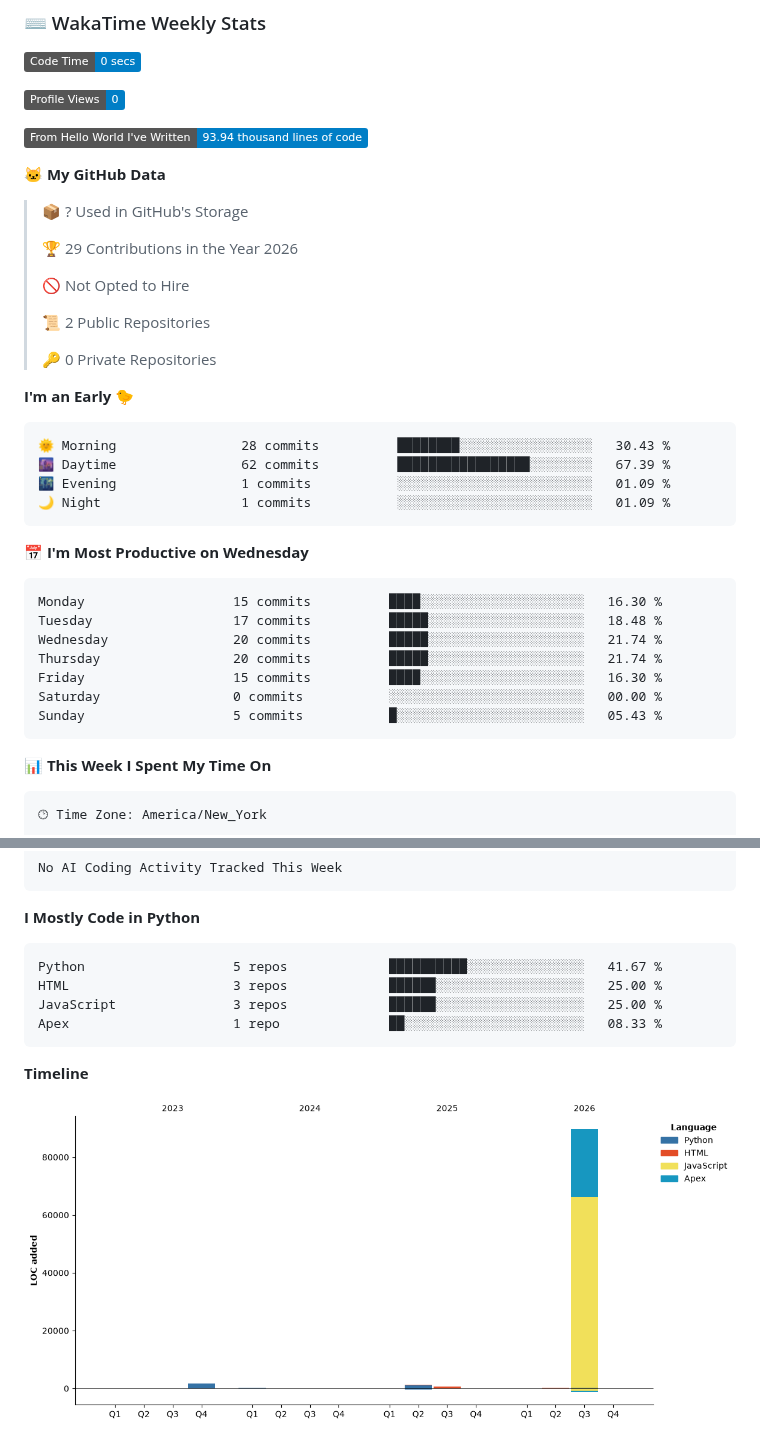
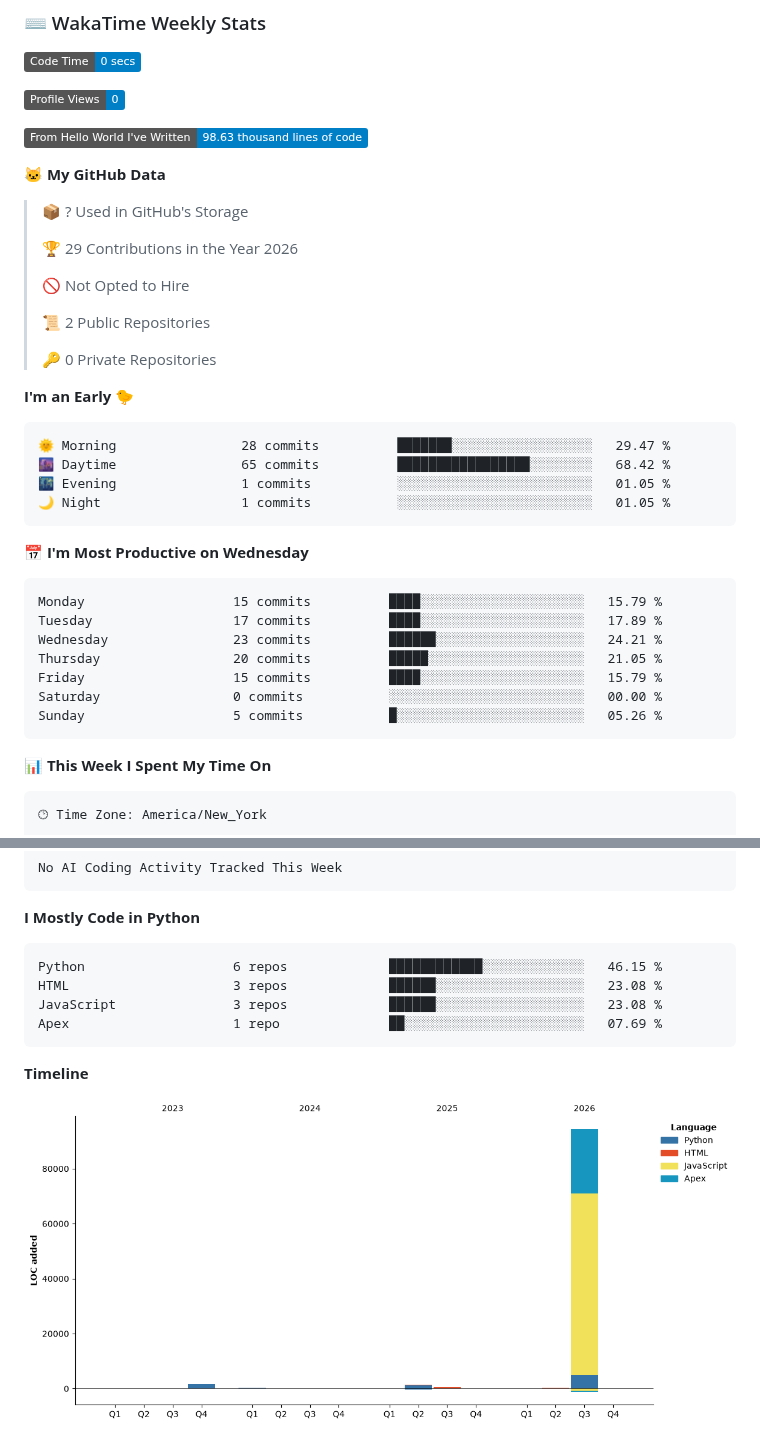
Before and after one commit to ishitaramola/ishitaramola, a Markdown page: README.md, 2 parts joined by grey strips. Drawn GitHub-style; pictures changed too: assets/bar_graph.png; badges without logos.

Commit message:
Updated with Dev Metrics

````diff
--- a/README.md
+++ b/README.md
@@ -67,7 +67,7 @@ Secure full-stack web application enabling Maryland Home Improvement Contractor
 
 ![Profile Views](http://img.shields.io/badge/Profile%20Views-0-blue?style=flat)
 
-![Lines of code](https://img.shields.io/badge/From%20Hello%20World%20I%27ve%20Written-93.94%20thousand%20lines%20of%20code-blue?style=flat)
+![Lines of code](https://img.shields.io/badge/From%20Hello%20World%20I%27ve%20Written-98.63%20thousand%20lines%20of%20code-blue?style=flat)
 
 **🐱 My GitHub Data**
 
@@ -84,21 +84,21 @@ Secure full-stack web application enabling Maryland Home Improvement Contractor
 **I'm an Early 🐤**
 
 ```text
-🌞 Morning                28 commits          ████████░░░░░░░░░░░░░░░░░   30.43 %
-🌆 Daytime                62 commits          █████████████████░░░░░░░░   67.39 %
-🌃 Evening                1 commits           ░░░░░░░░░░░░░░░░░░░░░░░░░   01.09 %
-🌙 Night                  1 commits           ░░░░░░░░░░░░░░░░░░░░░░░░░   01.09 %
+🌞 Morning                28 commits          ███████░░░░░░░░░░░░░░░░░░   29.47 %
+🌆 Daytime                65 commits          █████████████████░░░░░░░░   68.42 %
+🌃 Evening                1 commits           ░░░░░░░░░░░░░░░░░░░░░░░░░   01.05 %
+🌙 Night                  1 commits           ░░░░░░░░░░░░░░░░░░░░░░░░░   01.05 %
 ```
 📅 **I'm Most Productive on Wednesday**
 
 ```text
-Monday                   15 commits          ████░░░░░░░░░░░░░░░░░░░░░   16.30 %
-Tuesday                  17 commits          █████░░░░░░░░░░░░░░░░░░░░   18.48 %
-Wednesday                20 commits          █████░░░░░░░░░░░░░░░░░░░░   21.74 %
-Thursday                 20 commits          █████░░░░░░░░░░░░░░░░░░░░   21.74 %
-Friday                   15 commits          ████░░░░░░░░░░░░░░░░░░░░░   16.30 %
+Monday                   15 commits          ████░░░░░░░░░░░░░░░░░░░░░   15.79 %
+Tuesday                  17 commits          ████░░░░░░░░░░░░░░░░░░░░░   17.89 %
+Wednesday                23 commits          ██████░░░░░░░░░░░░░░░░░░░   24.21 %
+Thursday                 20 commits          █████░░░░░░░░░░░░░░░░░░░░   21.05 %
+Friday                   15 commits          ████░░░░░░░░░░░░░░░░░░░░░   15.79 %
 Saturday                 0 commits           ░░░░░░░░░░░░░░░░░░░░░░░░░   00.00 %
-Sunday                   5 commits           █░░░░░░░░░░░░░░░░░░░░░░░░   05.43 %
+Sunday                   5 commits           █░░░░░░░░░░░░░░░░░░░░░░░░   05.26 %
 ```
 
 
@@ -129,10 +129,10 @@ No AI Coding Activity Tracked This Week
 **I Mostly Code in Python**
 
 ```text
-Python                   5 repos             ██████████░░░░░░░░░░░░░░░   41.67 %
-HTML                     3 repos             ██████░░░░░░░░░░░░░░░░░░░   25.00 %
-JavaScript               3 repos             ██████░░░░░░░░░░░░░░░░░░░   25.00 %
-Apex                     1 repo              ██░░░░░░░░░░░░░░░░░░░░░░░   08.33 %
+Python                   6 repos             ████████████░░░░░░░░░░░░░   46.15 %
+HTML                     3 repos             ██████░░░░░░░░░░░░░░░░░░░   23.08 %
+JavaScript               3 repos             ██████░░░░░░░░░░░░░░░░░░░   23.08 %
+Apex                     1 repo              ██░░░░░░░░░░░░░░░░░░░░░░░   07.69 %
 ```
 
 
````
Also changed, not shown: other parts of README.md (+1 -1 lines).
